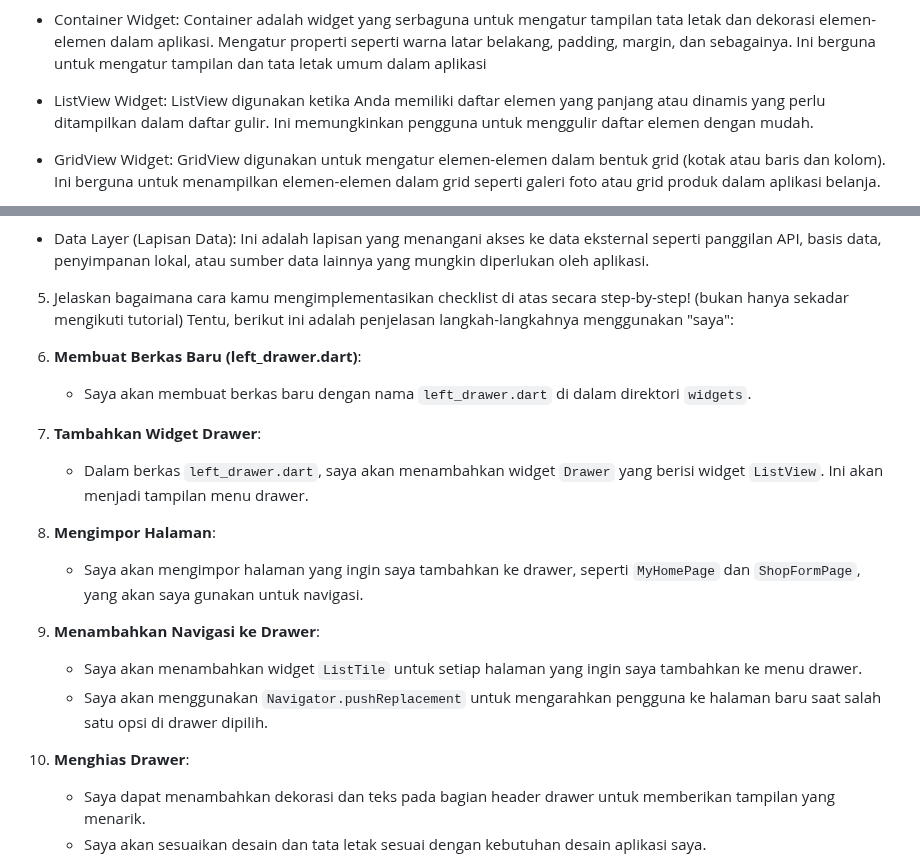
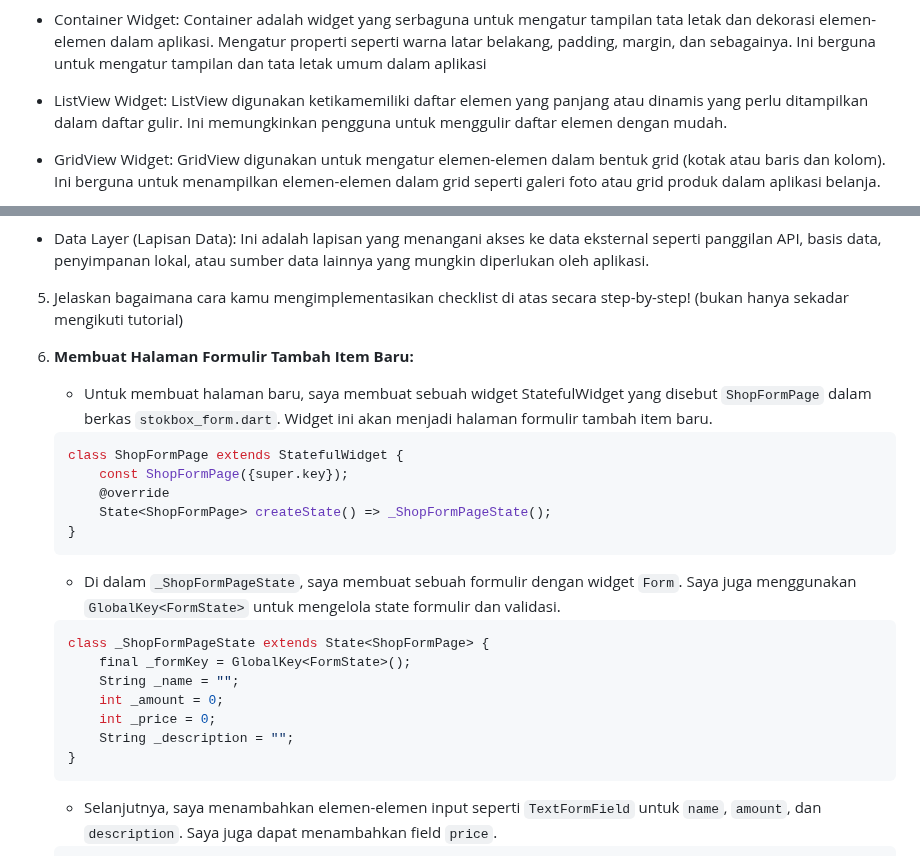
Before and after one commit to clarista/stokbox-mobile, a Markdown page: README.md, 2 parts joined by grey strips. GitHub-like rendering; folded sections open.

````diff
--- a/README.md
+++ b/README.md
@@ -25,7 +25,7 @@ Perbedaan antara `navigation.push()` dan `navigation.pushReplacement()` adalah p
 Pada program saya, layout widget yang saya gunakan adalah:
 - Container Widget: Container adalah widget yang serbaguna untuk mengatur tampilan tata letak dan dekorasi elemen-elemen dalam aplikasi. Mengatur properti seperti warna latar belakang, padding, margin, dan sebagainya. Ini berguna untuk mengatur tampilan dan tata letak umum dalam aplikasi
 
-- ListView Widget: ListView digunakan ketika Anda memiliki daftar elemen yang panjang atau dinamis yang perlu ditampilkan dalam daftar gulir. Ini memungkinkan pengguna untuk menggulir daftar elemen dengan mudah.
+- ListView Widget: ListView digunakan ketikamemiliki daftar elemen yang panjang atau dinamis yang perlu ditampilkan dalam daftar gulir. Ini memungkinkan pengguna untuk menggulir daftar elemen dengan mudah.
 
 - GridView Widget: GridView digunakan untuk mengatur elemen-elemen dalam bentuk grid (kotak atau baris dan kolom). Ini berguna untuk menampilkan elemen-elemen dalam grid seperti galeri foto atau grid produk dalam aplikasi belanja.
 
@@ -49,22 +49,29 @@ Lapisan ini berisi logika bisnis inti aplikasi yang terisolasi dari lapisan tamp
 Ini adalah lapisan yang menangani akses ke data eksternal seperti panggilan API, basis data, penyimpanan lokal, atau sumber data lainnya yang mungkin diperlukan oleh aplikasi.
 
 5. Jelaskan bagaimana cara kamu mengimplementasikan checklist di atas secara step-by-step! (bukan hanya sekadar mengikuti tutorial)
-Tentu, berikut ini adalah penjelasan langkah-langkahnya menggunakan "saya":
 
-1. **Membuat Berkas Baru (left_drawer.dart)**:
-   - Saya akan membuat berkas baru dengan nama `left_drawer.dart` di dalam direktori `widgets`.
+1. **Membuat Halaman Formulir Tambah Item Baru:**
+   - Untuk membuat halaman baru, saya membuat sebuah widget StatefulWidget yang disebut `ShopFormPage` dalam berkas `stokbox_form.dart`. Widget ini akan menjadi halaman formulir tambah item baru.
 
-2. **Tambahkan Widget Drawer**:
-   - Dalam berkas `left_drawer.dart`, saya akan menambahkan widget `Drawer` yang berisi widget `ListView`. Ini akan menjadi tampilan menu drawer.
+   ```dart
+   class ShopFormPage extends StatefulWidget {
+       const ShopFormPage({super.key});
+       @override
+       State<ShopFormPage> createState() => _ShopFormPageState();
+   }
+   ```
 
-3. **Mengimpor Halaman**:
-   - Saya akan mengimpor halaman yang ingin saya tambahkan ke drawer, seperti `MyHomePage` dan `ShopFormPage`, yang akan saya gunakan untuk navigasi.
+   - Di dalam `_ShopFormPageState`, saya membuat sebuah formulir dengan widget `Form`. Saya juga menggunakan `GlobalKey<FormState>` untuk mengelola state formulir dan validasi.
 
-4. **Menambahkan Navigasi ke Drawer**:
-   - Saya akan menambahkan widget `ListTile` untuk setiap halaman yang ingin saya tambahkan ke menu drawer.
-   - Saya akan menggunakan `Navigator.pushReplacement` untuk mengarahkan pengguna ke halaman baru saat salah satu opsi di drawer dipilih.
+   ```dart
+   class _ShopFormPageState extends State<ShopFormPage> {
+       final _formKey = GlobalKey<FormState>();
+       String _name = "";
+       int _amount = 0;
+       int _price = 0;
+       String _description = "";
+   }
+   ```
 
-5. **Menghias Drawer**:
-   - Saya dapat menambahkan dekorasi dan teks pada bagian header drawer untuk memberikan tampilan yang menarik.
-   - Saya akan sesuaikan desain dan tata letak sesuai dengan kebutuhan desain aplikasi saya.
+   - Selanjutnya, saya menambahkan elemen-elemen input seperti `TextFormField` untuk `name`, `amount`, dan `description`. Saya juga dapat menambahkan field `price`.
 
````
Also changed, not shown: other parts of README.md (+165 -33 lines).
